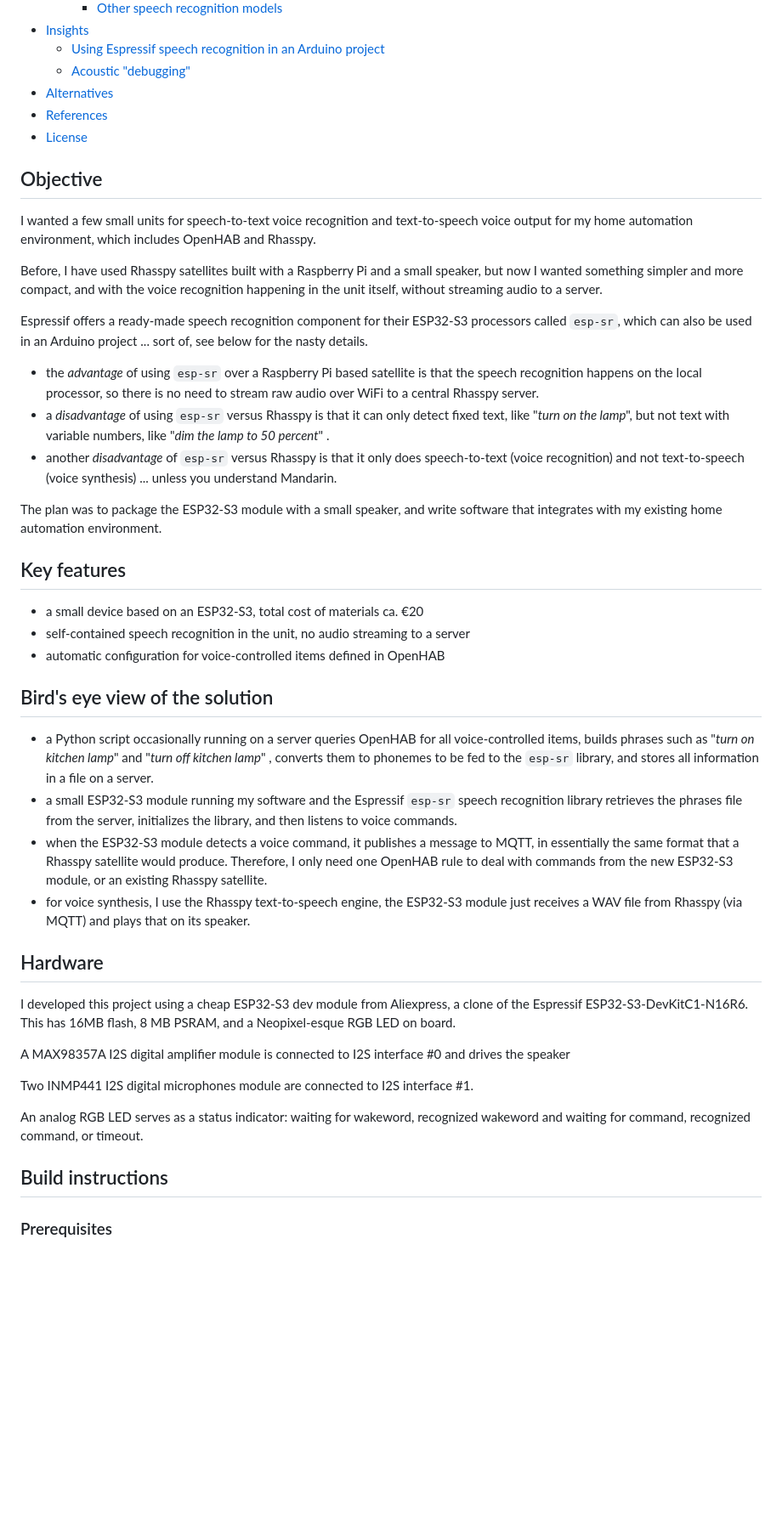
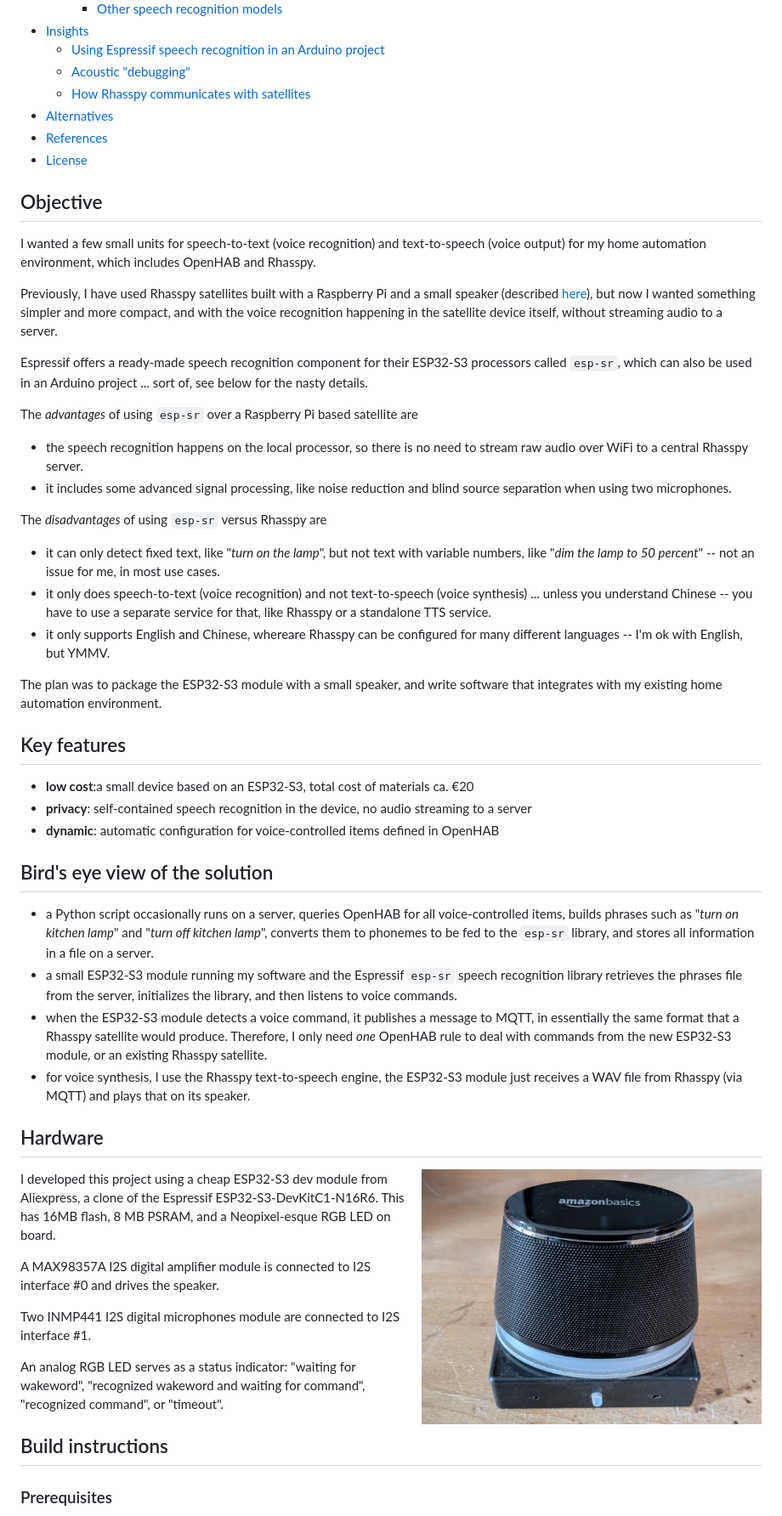
Before and after one commit to requireiot/MyVoiceBox, a Markdown page: README.md, the part around one of its changes. Shown at 85% size. Rendered like a GitHub page; pictures changed too: pictures/with-speaker.jpg (added); blank space fills up the shorter version.

```diff
--- a/README.md
+++ b/README.md
@@ -21,45 +21,54 @@
 - [Insights](#insights)
   - [Using Espressif speech recognition in an Arduino project](#using-espressif-speech-recognition-in-an-arduino-project)
   - [Acoustic "debugging"](#acoustic-debugging)
+  - [How Rhasspy communicates with satellites](#how-rhasspy-communicates-with-satellites)
 - [Alternatives](#alternatives)
 - [References](#references)
 - [License](#license)
 
 ## Objective
 
-I wanted a few small units for speech-to-text voice recognition and text-to-speech voice output for my home automation environment, which includes OpenHAB and Rhasspy.
+I wanted a few small units for speech-to-text (voice recognition) and text-to-speech (voice output) for my home automation environment, which includes OpenHAB and Rhasspy.
 
-Before, I have used Rhasspy satellites built with a Raspberry Pi and a small speaker, but now I wanted something simpler and more compact, and with the voice recognition happening in the unit itself, without streaming audio to a server.
+Previously, I have used Rhasspy satellites built with a Raspberry Pi and a small speaker (described [here](https://requireiot.com/rhasspy-satellite-with-raspberry-pi/)), but now I wanted something simpler and more compact, and with the voice recognition happening in the satellite device itself, without streaming audio to a server.
 
 Espressif offers a ready-made speech recognition component for their ESP32-S3 processors called `esp-sr`, which can also be used in an Arduino project ... sort of, see below for the nasty details.
-* the *advantage* of using `esp-sr` over a Raspberry Pi based satellite is that the speech recognition happens on the local processor, so there is no need to stream raw audio over WiFi to a central Rhasspy server.
-* a *disadvantage* of using `esp-sr` versus Rhasspy is that it can only detect fixed text, like "*turn on the lamp*", but not text with variable numbers, like "*dim the lamp to 50 percent*" .
-* another *disadvantage* of `esp-sr` versus Rhasspy is that it only does speech-to-text (voice recognition) and not text-to-speech (voice synthesis) ... unless you understand Mandarin.
+
+The *advantages* of using `esp-sr` over a Raspberry Pi based satellite are
+* the speech recognition happens on the local processor, so there is no need to stream raw audio over WiFi to a central Rhasspy server.
+* it includes some advanced signal processing, like noise reduction and blind source separation when using two microphones.
+
+The *disadvantages* of using `esp-sr` versus Rhasspy are
+* it can only detect fixed text, like "*turn on the lamp*", but not text with variable numbers, like "*dim the lamp to 50 percent*" -- not an issue for me, in most use cases.
+* it only does speech-to-text (voice recognition) and not text-to-speech (voice synthesis) ... unless you understand Chinese -- you have to use a separate service for that, like Rhasspy or a standalone TTS service.
+* it only supports English and Chinese, whereare Rhasspy can be configured for many different languages -- I'm ok with English, but YMMV.
 
 The plan was to package the ESP32-S3 module with a small speaker, and write software that integrates with my existing home automation environment.
 
 ## Key features
 
-- a small device based on an ESP32-S3, total cost of materials ca. €20
-- self-contained speech recognition in the unit, no audio streaming to a server
-- automatic configuration for voice-controlled items defined in OpenHAB
+- **low cost**:a small device based on an ESP32-S3, total cost of materials ca. €20
+- **privacy**: self-contained speech recognition in the device, no audio streaming to a server
+- **dynamic**: automatic configuration for voice-controlled items defined in OpenHAB
 
 ## Bird's eye view of the solution
 
-* a Python script occasionally running on a server queries OpenHAB for all voice-controlled items, builds phrases such as "*turn on kitchen lamp*" and "*turn off kitchen lamp*" , converts them to phonemes to be fed to the `esp-sr` library, and stores all information in a file on a server.
+* a Python script occasionally runs on a server, queries OpenHAB for all voice-controlled items, builds phrases such as "*turn on kitchen lamp*" and "*turn off kitchen lamp*", converts them to phonemes to be fed to the `esp-sr` library, and stores all information in a file on a server.
 * a small ESP32-S3 module running my software and the Espressif `esp-sr` speech recognition library retrieves the phrases file from the server, initializes the library, and then listens to voice commands.
-* when the ESP32-S3 module detects a voice command, it publishes a message to MQTT, in essentially the same format that a Rhasspy satellite would produce. Therefore, I only need one OpenHAB rule to deal with commands from the new ESP32-S3 module, or an existing Rhasspy satellite.
+* when the ESP32-S3 module detects a voice command, it publishes a message to MQTT, in essentially the same format that a Rhasspy satellite would produce. Therefore, I only need *one* OpenHAB rule to deal with commands from the new ESP32-S3 module, or an existing Rhasspy satellite.
 * for voice synthesis, I use the Rhasspy text-to-speech engine, the ESP32-S3 module just receives a WAV file from Rhasspy (via MQTT) and plays that on its speaker.
 
 ## Hardware
 
+<img src="pictures/with-speaker.jpg" alt="system view" width="400" align="right">
+
 I developed this project using a cheap ESP32-S3 dev module from Aliexpress, a clone of the Espressif ESP32-S3-DevKitC1-N16R6. This has 16MB flash, 8 MB PSRAM, and a Neopixel-esque RGB LED on board.
 
-A MAX98357A I2S digital amplifier module is connected to I2S interface #0 and drives the speaker
+A MAX98357A I2S digital amplifier module is connected to I2S interface #0 and drives the speaker.
 
 Two INMP441 I2S digital microphones module are connected to I2S interface #1.
 
-An analog RGB LED serves as a status indicator: waiting for wakeword, recognized  wakeword and waiting for command, recognized command, or timeout.
+An analog RGB LED serves as a status indicator: "waiting for wakeword", "recognized wakeword and waiting for command", "recognized command", or "timeout".
 
 ## Build instructions
 
```
Also changed, not shown: other parts of README.md (+31 -57 lines), pictures/mic-assembly.jpg (added), pictures/mics-in-box.jpg (added), pictures/protoboard.jpg (added), 5 other files.
